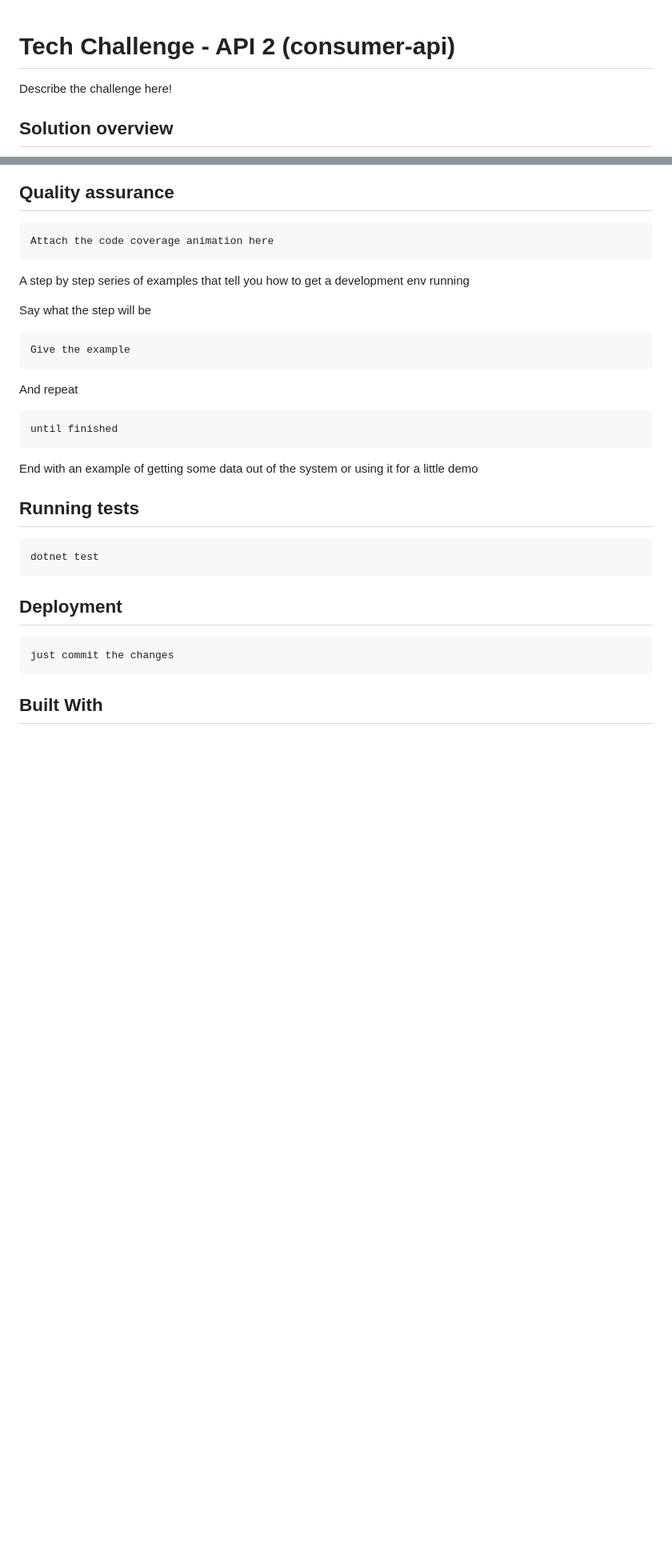
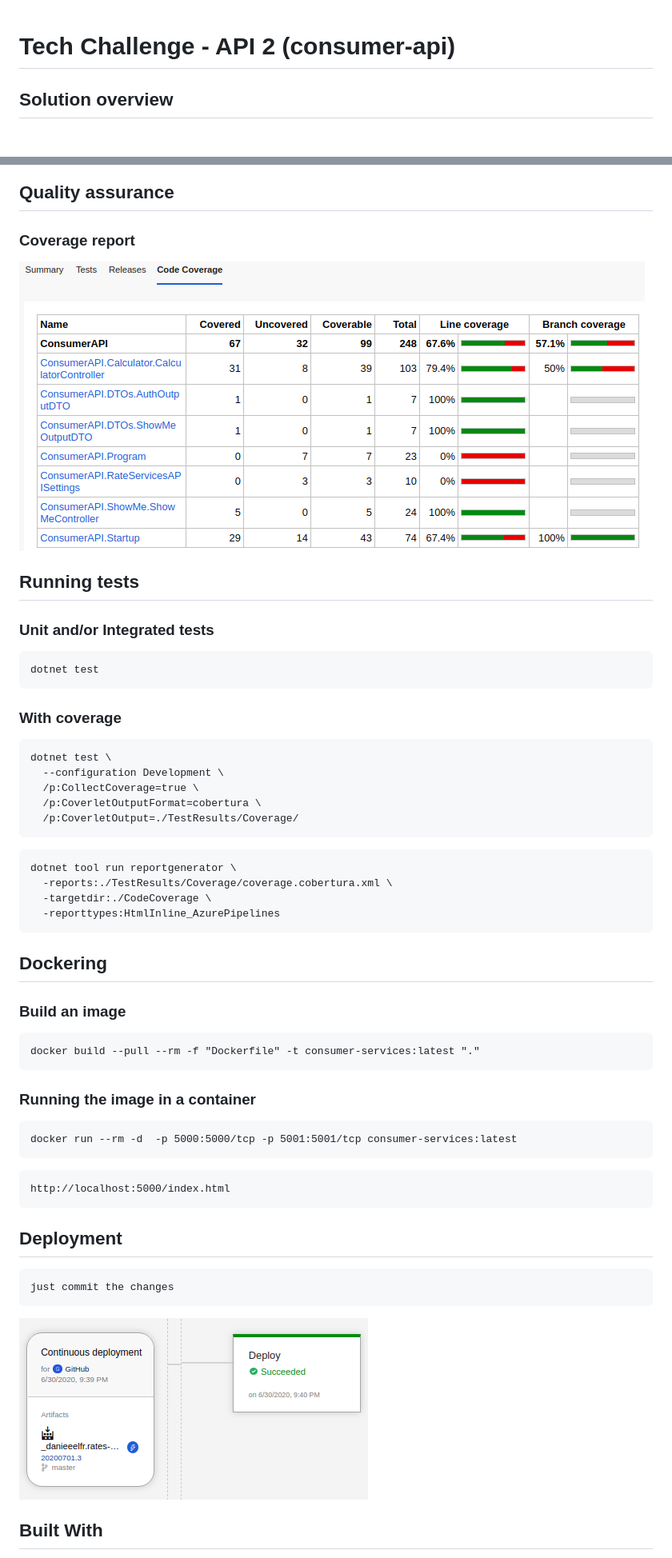
Before and after one commit to danieeelfr/rates-consumer, a Markdown page: README.md, 2 parts joined by grey strips. Shown at 80% size. Drawn GitHub-style; pictures changed too: Resources/Img/coverage.png (added), Resources/Img/release.png (added); blank space fills up the shorter version.

````diff
--- a/README.md
+++ b/README.md
@@ -1,6 +1,4 @@
 # Tech Challenge - API 2 (consumer-api)
-
-Describe the challenge here!
 
 ## Solution overview
 
@@ -11,38 +9,49 @@ Describe the challenge here!
 ![devops](Resources/Img/devops.png)
 
 ## Quality assurance
-```
-Attach the code coverage animation here
-```
+### Coverage report
 
-A step by step series of examples that tell you how to get a development env running
-
-Say what the step will be
-
-```
-Give the example
-```
-
-And repeat
-
-```
-until finished
-```
-
-End with an example of getting some data out of the system or using it for a little demo
+![devcoverageops](Resources/Img/coverage.png)
 
 ## Running tests
 
+### Unit and/or Integrated tests
 ```
 dotnet test
 ```
+### With coverage
+```
+dotnet test \
+  --configuration Development \
+  /p:CollectCoverage=true \
+  /p:CoverletOutputFormat=cobertura \
+  /p:CoverletOutput=./TestResults/Coverage/
+```
 
-
+```
+dotnet tool run reportgenerator \
+  -reports:./TestResults/Coverage/coverage.cobertura.xml \
+  -targetdir:./CodeCoverage \
+  -reporttypes:HtmlInline_AzurePipelines
+```
+## Dockering
+### Build an image
+```
+docker build --pull --rm -f "Dockerfile" -t consumer-services:latest "."
+```
+### Running the image in a container
+```
+docker run --rm -d  -p 5000:5000/tcp -p 5001:5001/tcp consumer-services:latest
+```
+```
+http://localhost:5000/index.html
+```
 ## Deployment
 
 ```
 just commit the changes
 ```
+![devcoverageops](Resources/Img/release.png)
 
 ## Built With
 
````
Also changed, not shown: other parts of README.md (+12 -4 lines), 14 other files.
